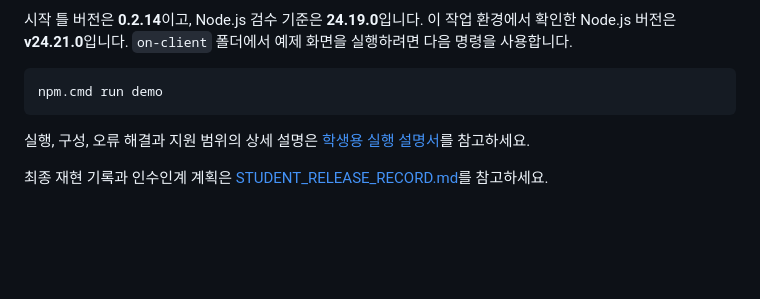
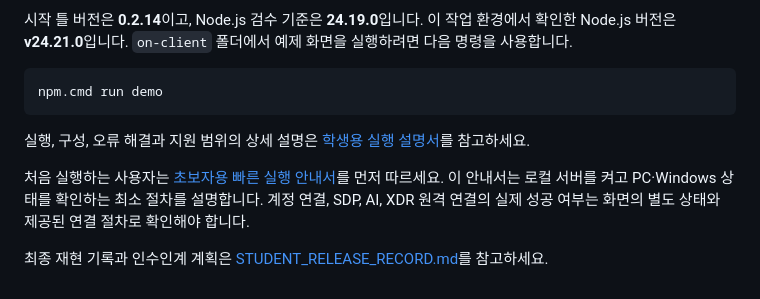
Before and after one commit to ydb721/ALEKOV-Security-Agent, a Markdown page: on-client/README.md, the part around the change. GitHub-like rendering; blank space fills up the shorter version.

```diff
--- a/on-client/README.md
+++ b/on-client/README.md
@@ -49,4 +49,6 @@ npm.cmd run demo
 
 실행, 구성, 오류 해결과 지원 범위의 상세 설명은 [학생용 실행 설명서](docs/STUDENT_RUNBOOK.md)를 참고하세요.
 
+처음 실행하는 사용자는 [초보자용 빠른 실행 안내서](docs/QUICK_START_DAY5.md)를 먼저 따르세요. 이 안내서는 로컬 서버를 켜고 PC·Windows 상태를 확인하는 최소 절차를 설명합니다. 계정 연결, SDP, AI, XDR 원격 연결의 실제 성공 여부는 화면의 별도 상태와 제공된 연결 절차로 확인해야 합니다.
+
 최종 재현 기록과 인수인계 계획은 [STUDENT_RELEASE_RECORD.md](docs/STUDENT_RELEASE_RECORD.md)를 참고하세요.
```
Also changed, not shown: on-client/docs/QUICK_START_DAY5.md (added, +83 -0 lines), on-client/docs/STUDENT_RUNBOOK.md (+39 -2 lines).
